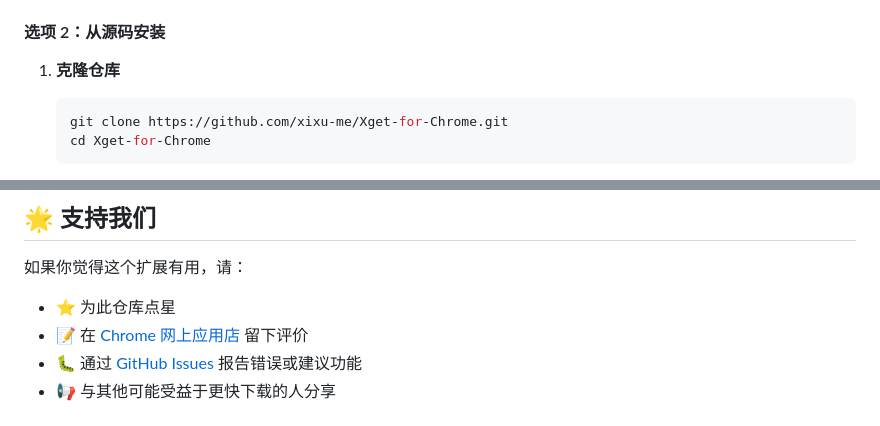
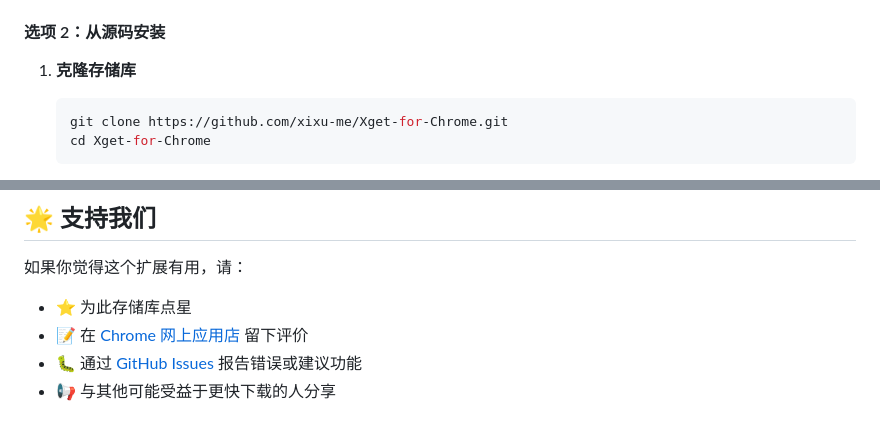
Before and after one commit to xixu-me/Xget-Now, a Markdown page: README.md, 2 parts joined by grey strips. Rendered like a GitHub page.

````diff
--- a/README.md
+++ b/README.md
@@ -51,7 +51,7 @@
 
 #### 选项 2：从源码安装
 
-1. **克隆仓库**
+1. **克隆存储库**
 
    ```bash
    git clone https://github.com/xixu-me/Xget-for-Chrome.git
@@ -251,7 +251,7 @@ Xget 是基于 Cloudflare Workers 构建的高性能、安全的代理服务，
 
 如果你觉得这个扩展有用，请：
 
-- ⭐ 为此仓库点星
+- ⭐ 为此存储库点星
 - 📝 在 [Chrome 网上应用店](https://chromewebstore.google.com/detail/ajiejgobfcifcikbahpijopolfjoodgf) 留下评价
 - 🐛 通过 [GitHub Issues](https://github.com/xixu-me/Xget-for-Chrome/issues) 报告错误或建议功能
 - 📢 与其他可能受益于更快下载的人分享
````
Also changed, not shown: other parts of README.md (+9 -9 lines), PRIVACY_POLICY.md (+136 -122 lines).
